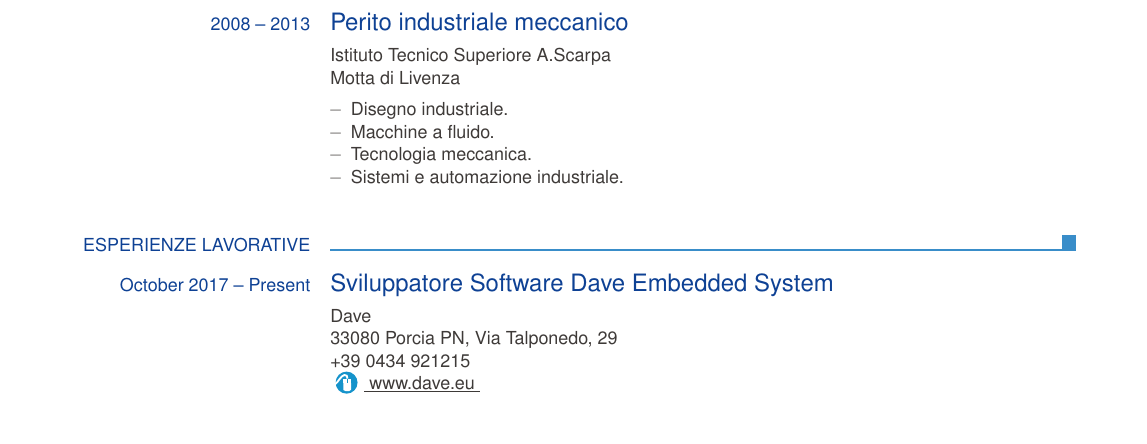
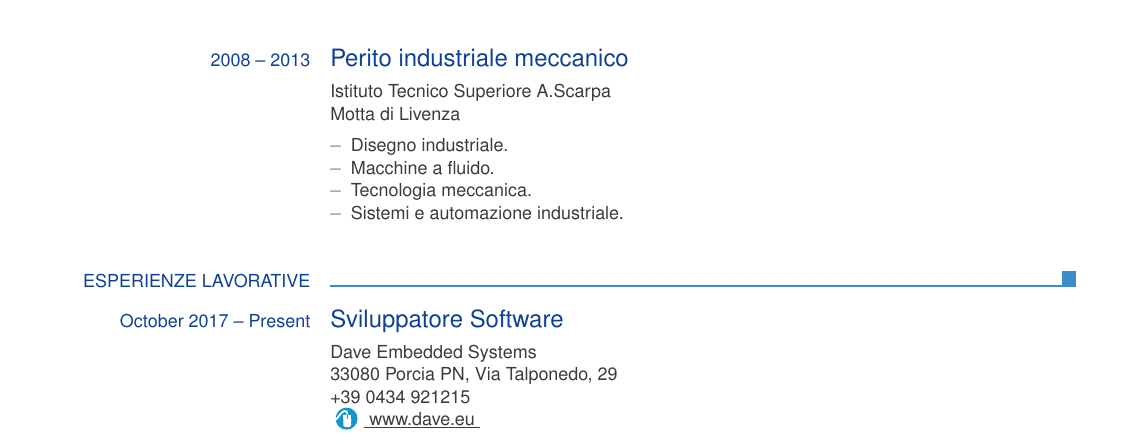
Before and after one commit to parzival3/Curriculum_vitae, a LaTeX CV (europasscv.tex): part of page 1 of 3, cut so that both start at the same text. Compiled offline with pdfLaTeX.

Commit message:
CV: IT: dave modified title and description

```diff
--- a/europasscv.tex
+++ b/europasscv.tex
@@ -89,10 +89,10 @@
 
 % Dave %%%%%%%%%%%%%%%%%%%%%%%%%%%%%%%%%%%%%%%%%%%%%%%%%%%%%%%%%%%%%%%%%%%%%%%%%
 		\ecvtitle{October 2017 -- Present} {
-			Sviluppatore Software Dave Embedded System
+			Sviluppatore Software
 		}
 		\ecvitem{}{
-			Dave \newline 33080 Porcia PN,
+			Dave Embedded Systems \newline 33080 Porcia PN,
 			Via Talponedo, 29 \newline +39 0434 921215
 			\newline \ecvcompanyhome{www.dave.eu}
 		}
```
